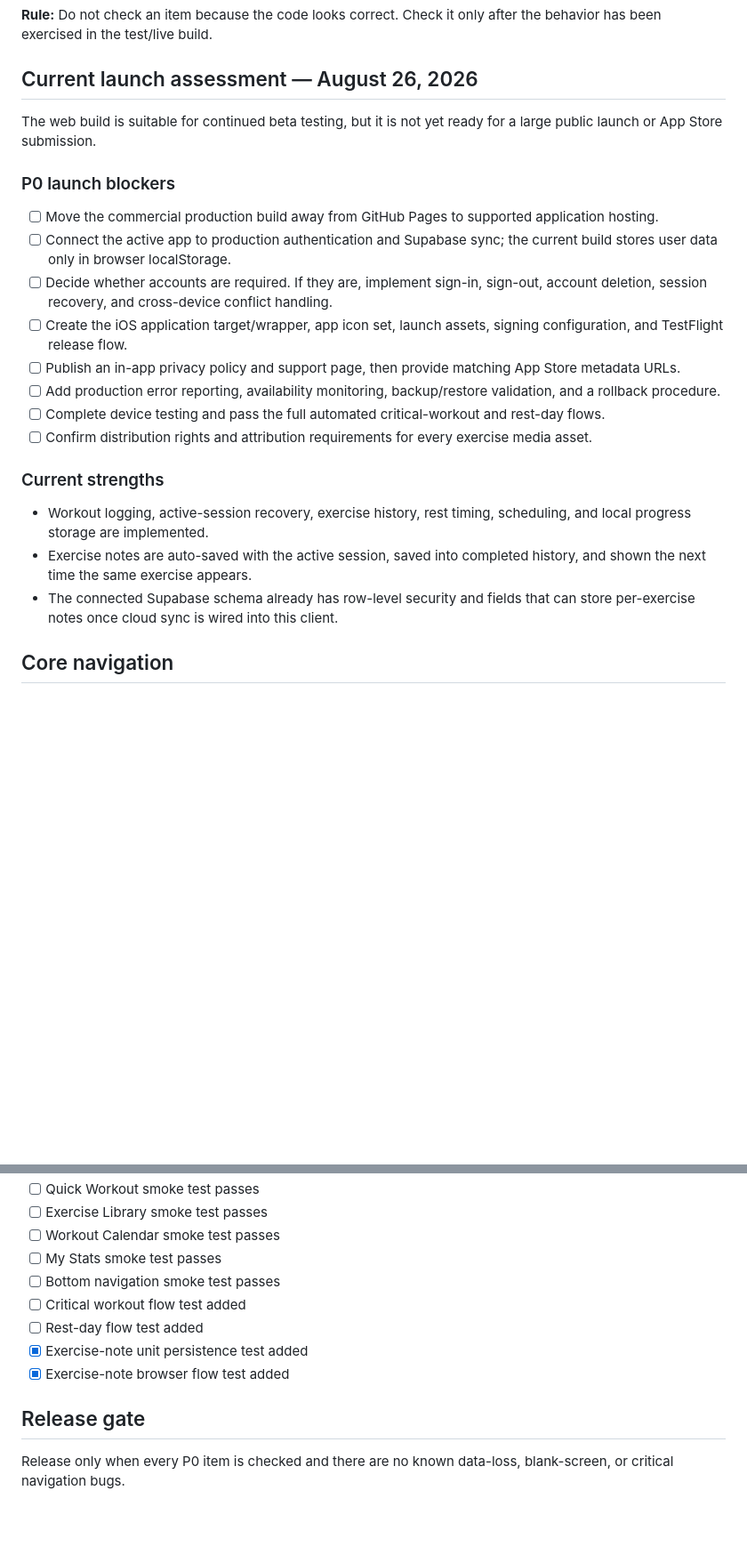
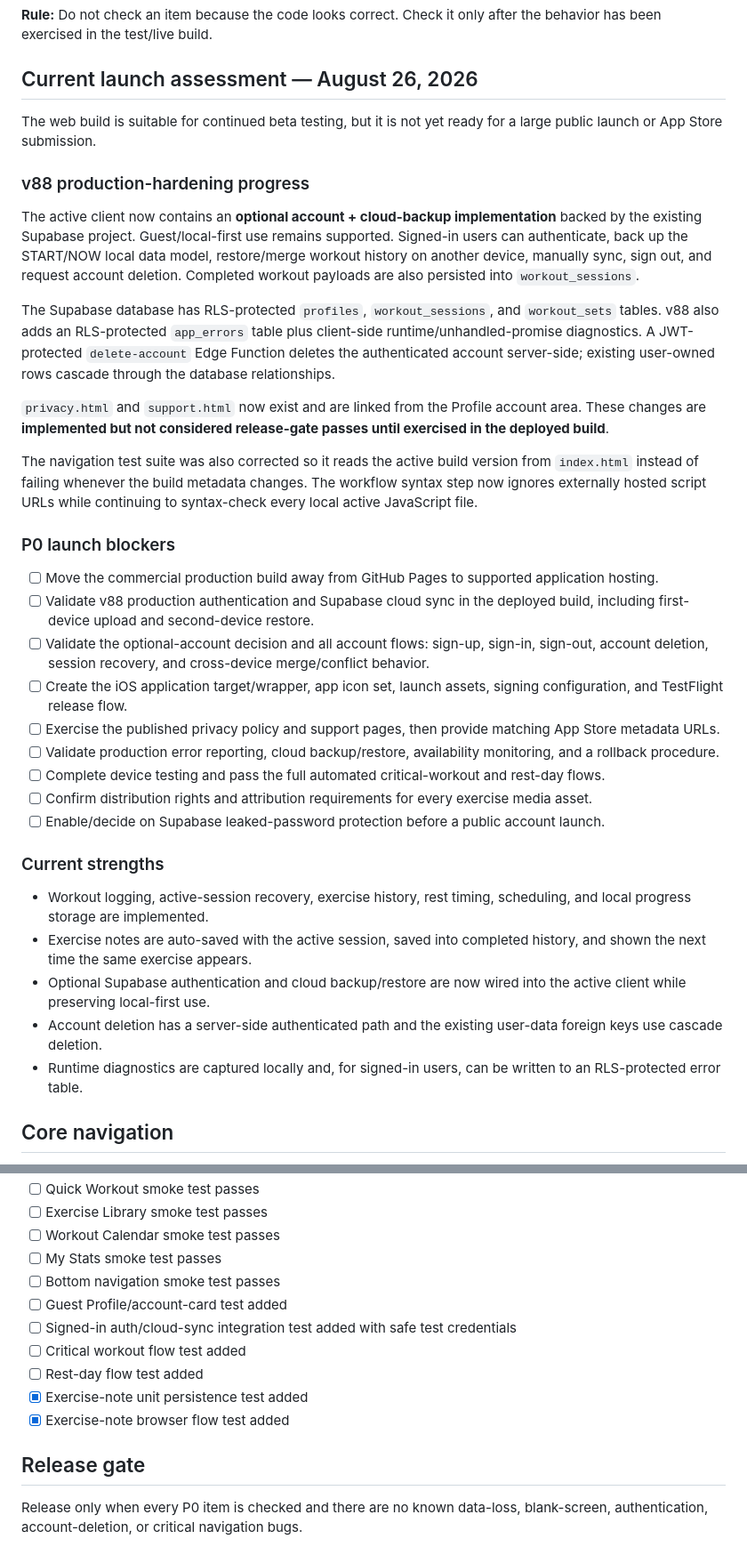
Before and after one commit to jimmuuuu/start-now, a Markdown page: PRODUCTION_READINESS.md, 2 parts joined by grey strips. Shown at 89% size. Rendered like a GitHub page; blank space fills up the shorter version.

```diff
--- a/PRODUCTION_READINESS.md
+++ b/PRODUCTION_READINESS.md
@@ -8,22 +8,35 @@ Target: first production-ready beta after stabilization.
 
 The web build is suitable for continued beta testing, but it is not yet ready for a large public launch or App Store submission.
 
+### v88 production-hardening progress
+
+The active client now contains an **optional account + cloud-backup implementation** backed by the existing Supabase project. Guest/local-first use remains supported. Signed-in users can authenticate, back up the START/NOW local data model, restore/merge workout history on another device, manually sync, sign out, and request account deletion. Completed workout payloads are also persisted into `workout_sessions`.
+
+The Supabase database has RLS-protected `profiles`, `workout_sessions`, and `workout_sets` tables. v88 also adds an RLS-protected `app_errors` table plus client-side runtime/unhandled-promise diagnostics. A JWT-protected `delete-account` Edge Function deletes the authenticated account server-side; existing user-owned rows cascade through the database relationships.
+
+`privacy.html` and `support.html` now exist and are linked from the Profile account area. These changes are **implemented but not considered release-gate passes until exercised in the deployed build**.
+
+The navigation test suite was also corrected so it reads the active build version from `index.html` instead of failing whenever the build metadata changes. The workflow syntax step now ignores externally hosted script URLs while continuing to syntax-check every local active JavaScript file.
+
 ### P0 launch blockers
 
 - [ ] Move the commercial production build away from GitHub Pages to supported application hosting.
-- [ ] Connect the active app to production authentication and Supabase sync; the current build stores user data only in browser localStorage.
-- [ ] Decide whether accounts are required. If they are, implement sign-in, sign-out, account deletion, session recovery, and cross-device conflict handling.
+- [ ] Validate v88 production authentication and Supabase cloud sync in the deployed build, including first-device upload and second-device restore.
+- [ ] Validate the optional-account decision and all account flows: sign-up, sign-in, sign-out, account deletion, session recovery, and cross-device merge/conflict behavior.
 - [ ] Create the iOS application target/wrapper, app icon set, launch assets, signing configuration, and TestFlight release flow.
-- [ ] Publish an in-app privacy policy and support page, then provide matching App Store metadata URLs.
-- [ ] Add production error reporting, availability monitoring, backup/restore validation, and a rollback procedure.
+- [ ] Exercise the published privacy policy and support pages, then provide matching App Store metadata URLs.
+- [ ] Validate production error reporting, cloud backup/restore, availability monitoring, and a rollback procedure.
 - [ ] Complete device testing and pass the full automated critical-workout and rest-day flows.
 - [ ] Confirm distribution rights and attribution requirements for every exercise media asset.
+- [ ] Enable/decide on Supabase leaked-password protection before a public account launch.
 
 ### Current strengths
 
 - Workout logging, active-session recovery, exercise history, rest timing, scheduling, and local progress storage are implemented.
 - Exercise notes are auto-saved with the active session, saved into completed history, and shown the next time the same exercise appears.
-- The connected Supabase schema already has row-level security and fields that can store per-exercise notes once cloud sync is wired into this client.
+- Optional Supabase authentication and cloud backup/restore are now wired into the active client while preserving local-first use.
+- Account deletion has a server-side authenticated path and the existing user-data foreign keys use cascade deletion.
+- Runtime diagnostics are captured locally and, for signed-in users, can be written to an RLS-protected error table.
 
 ## Core navigation
 
@@ -142,6 +171,8 @@ Current active repository is local-first and does not contain a backend/auth imp
 - [ ] Workout Calendar smoke test passes
 - [ ] My Stats smoke test passes
 - [ ] Bottom navigation smoke test passes
+- [ ] Guest Profile/account-card test added
+- [ ] Signed-in auth/cloud-sync integration test added with safe test credentials
 - [ ] Critical workout flow test added
 - [ ] Rest-day flow test added
 - [x] Exercise-note unit persistence test added
@@ -149,4 +180,4 @@ Current active repository is local-first and does not contain a backend/auth imp
 
 ## Release gate
 
-Release only when every P0 item is checked and there are no known data-loss, blank-screen, or critical navigation bugs.
+Release only when every P0 item is checked and there are no known data-loss, blank-screen, authentication, account-deletion, or critical navigation bugs.
```
Also changed, not shown: other parts of PRODUCTION_READINESS.md (+23 -7 lines).
